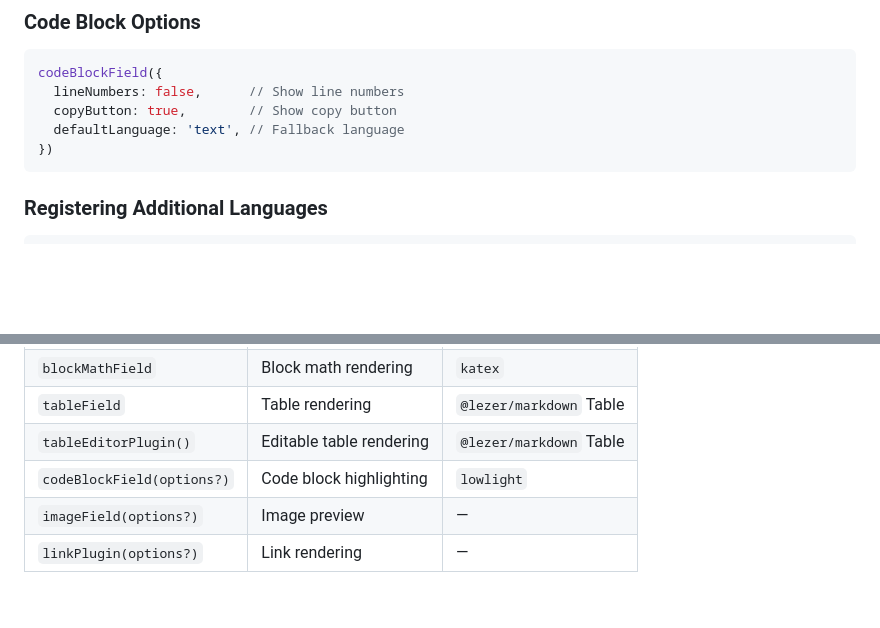
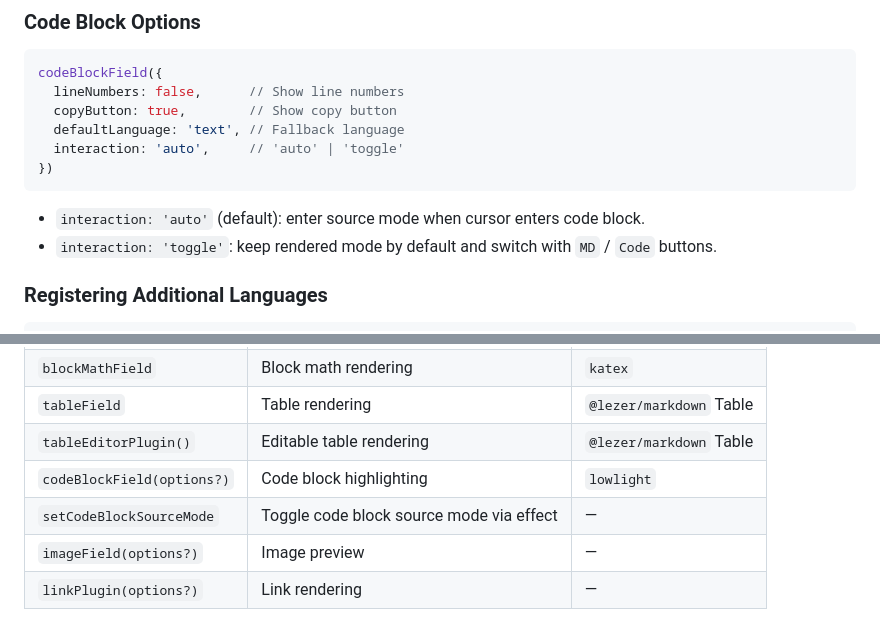
Before and after one commit to blueberrycongee/codemirror-live-markdown, a Markdown page: README.md, 2 parts joined by grey strips. GitHub-like rendering; blank space fills up the shorter version.

````diff
--- a/README.md
+++ b/README.md
@@ -134,8 +134,12 @@ codeBlockField({
   lineNumbers: false,      // Show line numbers
   copyButton: true,        // Show copy button
   defaultLanguage: 'text', // Fallback language
+  interaction: 'auto',     // 'auto' | 'toggle'
 })
 ```
+
+- `interaction: 'auto'` (default): enter source mode when cursor enters code block.
+- `interaction: 'toggle'`: keep rendered mode by default and switch with `MD` / `Code` buttons.
 
 ### Registering Additional Languages
 
@@ -185,6 +189,7 @@ Customize with CSS variables:
 | `tableField` | Table rendering | `@lezer/markdown` Table |
 | `tableEditorPlugin()` | Editable table rendering | `@lezer/markdown` Table |
 | `codeBlockField(options?)` | Code block highlighting | `lowlight` |
+| `setCodeBlockSourceMode` | Toggle code block source mode via effect | — |
 | `imageField(options?)` | Image preview | — |
 | `linkPlugin(options?)` | Link rendering | — |
 
````
Also changed, not shown: README.zh-CN.md (+5 -0 lines).
